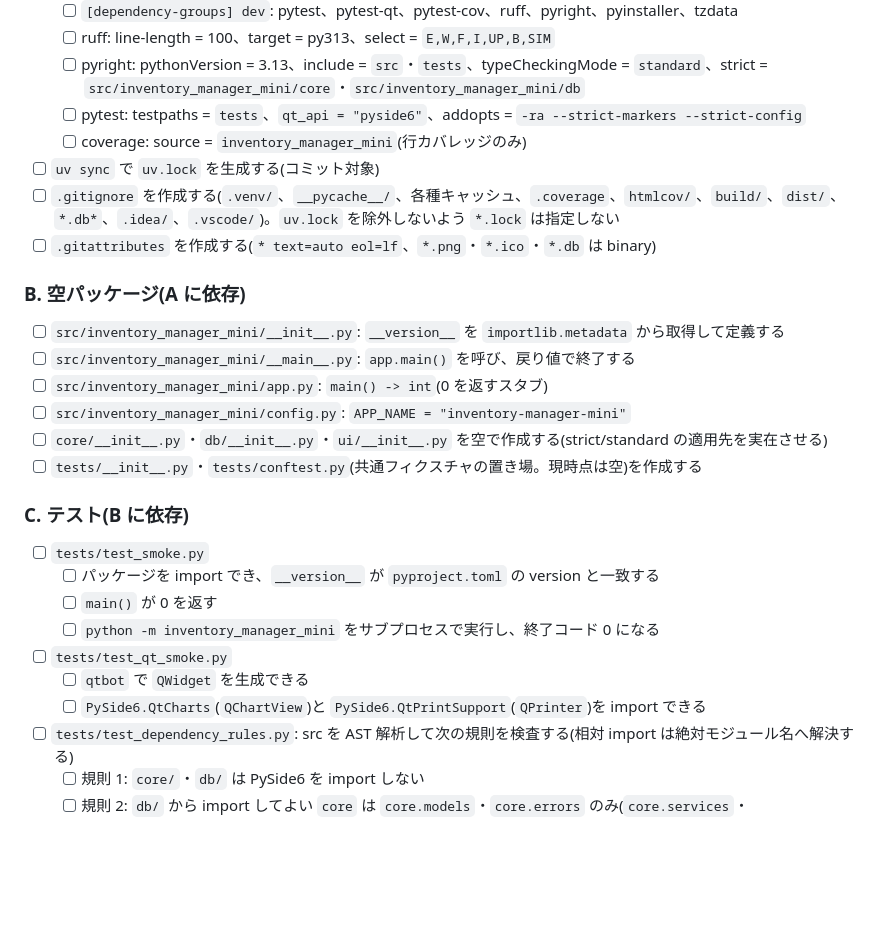
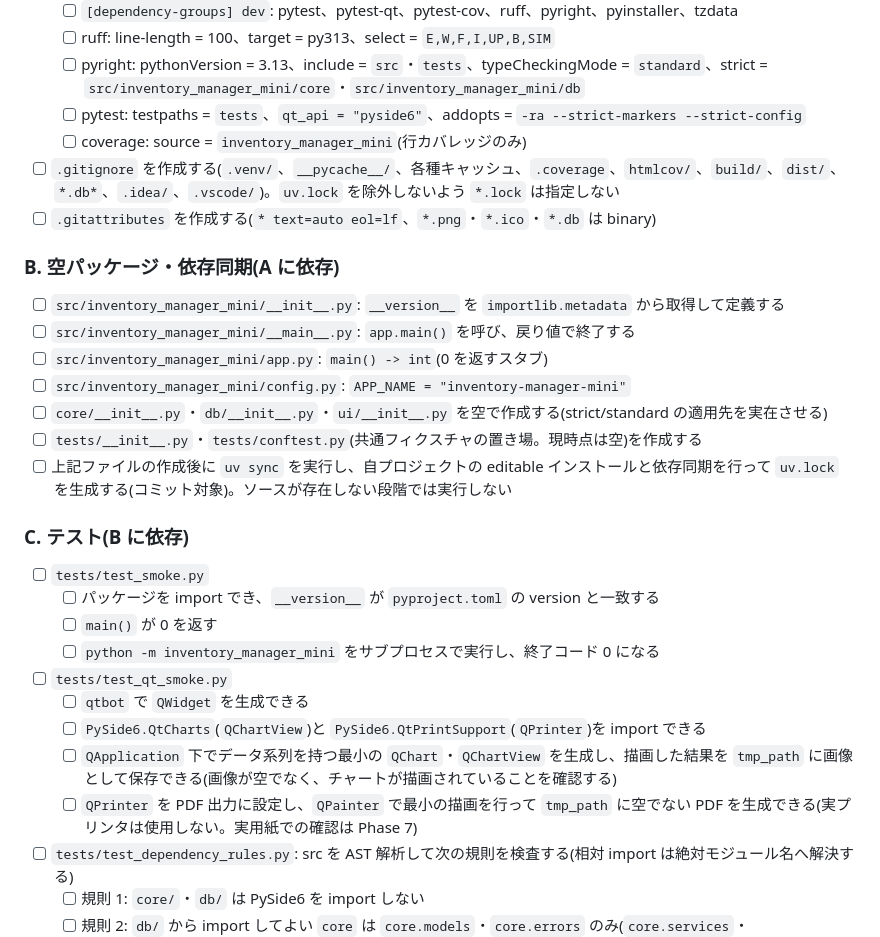
Before and after one commit to sho-kawasaki-dd/inventory-management-app, a Markdown page: docs/実装計画書_Phase0.md, the part around one of its changes. Drawn GitHub-style; blank space fills up the shorter version.

```diff
--- a/docs/実装計画書_Phase0.md
+++ b/docs/実装計画書_Phase0.md
@@ -62,11 +62,10 @@
   - [ ] pyright: pythonVersion = 3.13、include = `src`・`tests`、typeCheckingMode = `standard`、strict = `src/inventory_manager_mini/core`・`src/inventory_manager_mini/db`
   - [ ] pytest: testpaths = `tests`、`qt_api = "pyside6"`、addopts = `-ra --strict-markers --strict-config`
   - [ ] coverage: source = `inventory_manager_mini`(行カバレッジのみ)
-- [ ] `uv sync` で `uv.lock` を生成する(コミット対象)
 - [ ] `.gitignore` を作成する(`.venv/`、`__pycache__/`、各種キャッシュ、`.coverage`、`htmlcov/`、`build/`、`dist/`、`*.db*`、`.idea/`、`.vscode/`)。`uv.lock` を除外しないよう `*.lock` は指定しない
 - [ ] `.gitattributes` を作成する(`* text=auto eol=lf`、`*.png`・`*.ico`・`*.db` は binary)
 
-### B. 空パッケージ(A に依存)
+### B. 空パッケージ・依存同期(A に依存)
 
 - [ ] `src/inventory_manager_mini/__init__.py`: `__version__` を `importlib.metadata` から取得して定義する
 - [ ] `src/inventory_manager_mini/__main__.py`: `app.main()` を呼び、戻り値で終了する
@@ -74,6 +73,7 @@
 - [ ] `src/inventory_manager_mini/config.py`: `APP_NAME = "inventory-manager-mini"`
 - [ ] `core/__init__.py`・`db/__init__.py`・`ui/__init__.py` を空で作成する(strict/standard の適用先を実在させる)
 - [ ] `tests/__init__.py`・`tests/conftest.py`(共通フィクスチャの置き場。現時点は空)を作成する
+- [ ] 上記ファイルの作成後に `uv sync` を実行し、自プロジェクトの editable インストールと依存同期を行って `uv.lock` を生成する(コミット対象)。ソースが存在しない段階では実行しない
 
 ### C. テスト(B に依存)
 
@@ -84,6 +84,8 @@
 - [ ] `tests/test_qt_smoke.py`
   - [ ] `qtbot` で `QWidget` を生成できる
   - [ ] `PySide6.QtCharts`(`QChartView`)と `PySide6.QtPrintSupport`(`QPrinter`)を import できる
+  - [ ] `QApplication` 下でデータ系列を持つ最小の `QChart`・`QChartView` を生成し、描画した結果を `tmp_path` に画像として保存できる(画像が空でなく、チャートが描画されていることを確認する)
+  - [ ] `QPrinter` を PDF 出力に設定し、`QPainter` で最小の描画を行って `tmp_path` に空でない PDF を生成できる(実プリンタは使用しない。実用紙での確認は Phase 7)
 - [ ] `tests/test_dependency_rules.py`: src を AST 解析して次の規則を検査する(相対 import は絶対モジュール名へ解決する)
   - [ ] 規則 1: `core/`・`db/` は PySide6 を import しない
   - [ ] 規則 2: `db/` から import してよい `core` は `core.models`・`core.errors` のみ(`core.services`・`core.reports`・`ui` は禁止)
```
Also changed, not shown: other parts of docs/実装計画書_Phase0.md (+17 -5 lines).
